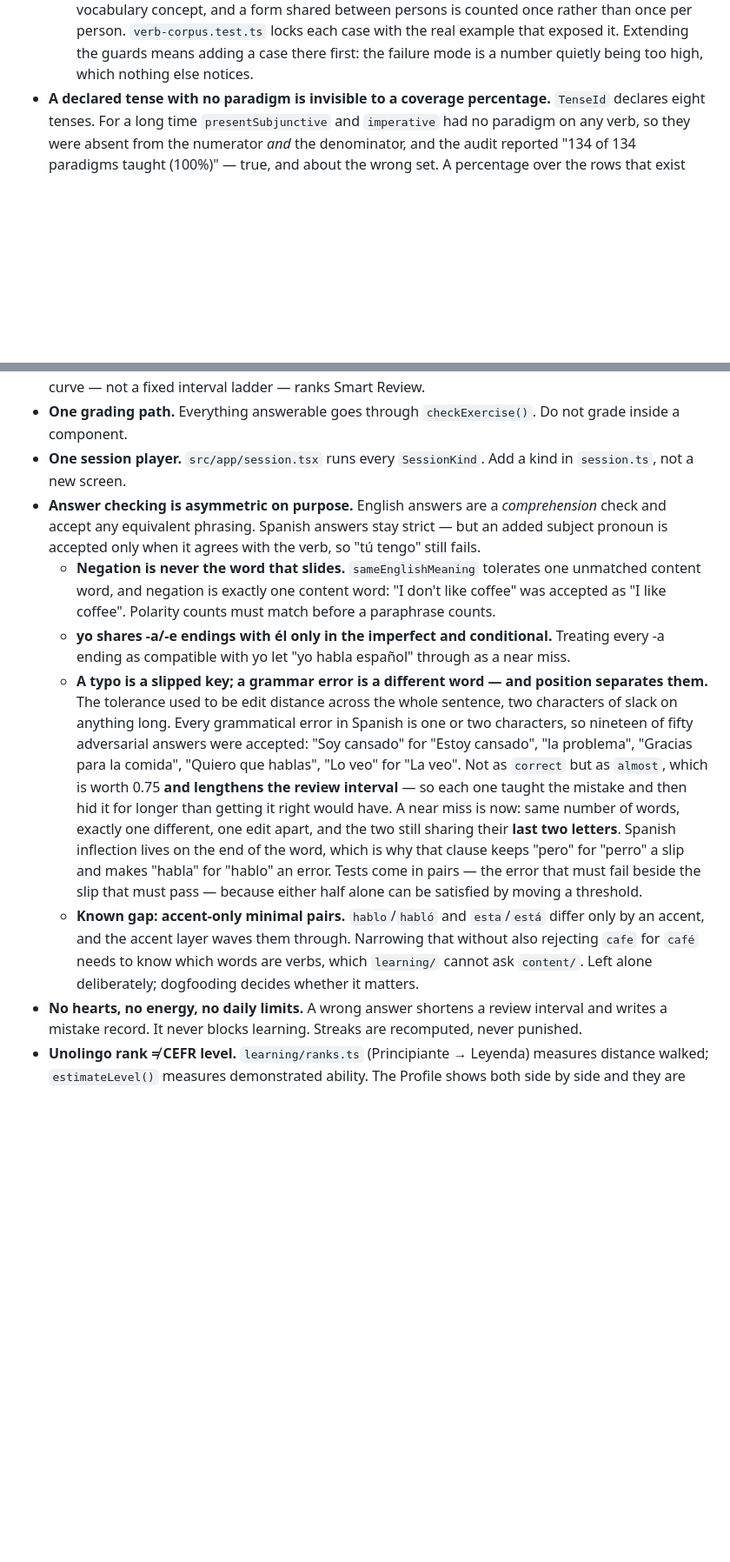
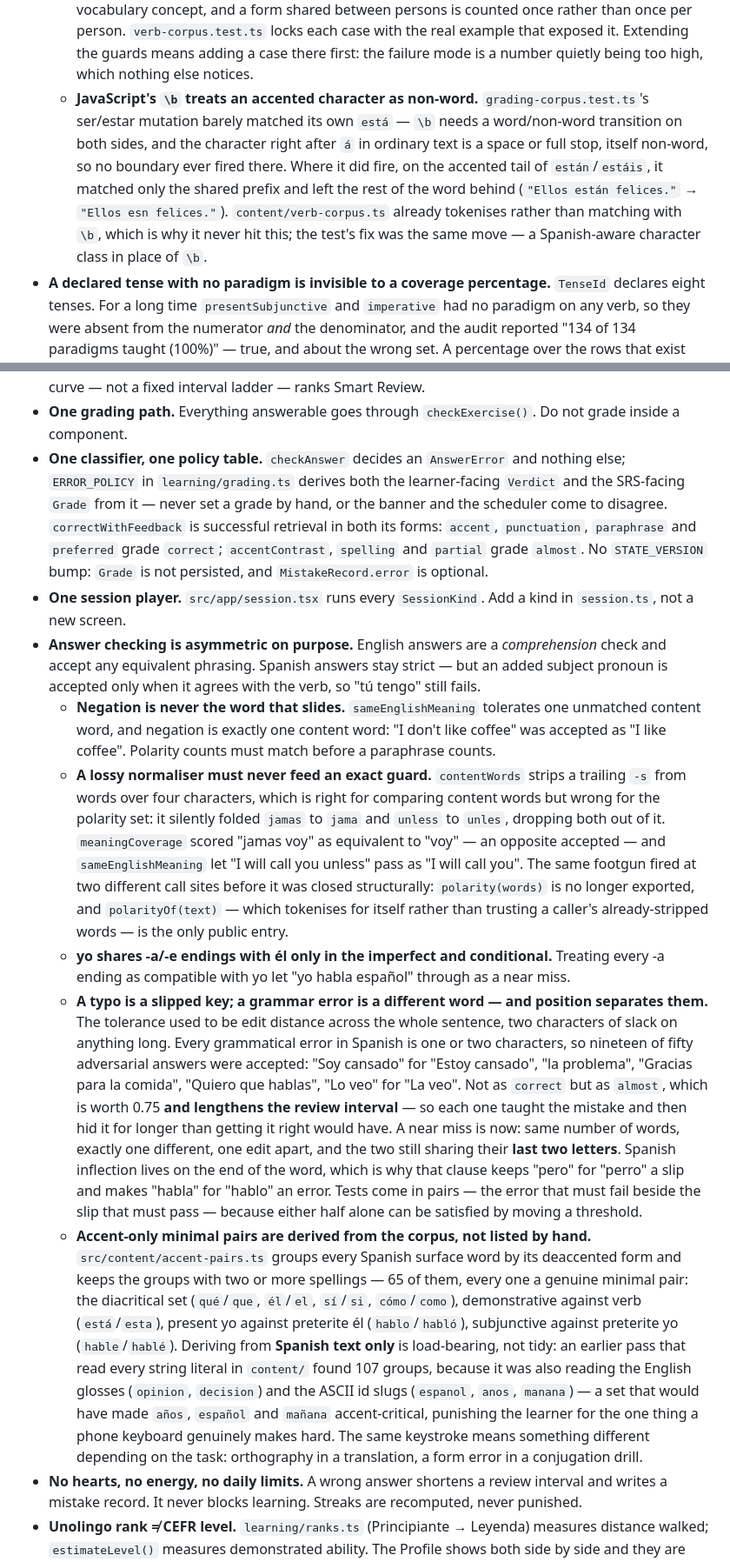
Before and after one commit to gabercmatej/unolingo-Spanish-learning-app, a Markdown page: CLAUDE.md, 2 parts joined by grey strips. Shown at 87% size. Rendered like a GitHub page; blank space fills up the shorter version.

Commit message:
Docs: an accent gap that is now closed, and the rule that replaced it
CLAUDE.md recorded the accent-only minimal-pair problem as an unsolvable
gap and a grading invariant this branch introduced as if it had always
been there. Both were wrong by the time this branch finished: replace the
gap with what src/content/accent-pairs.ts actually does (derive 65 groups
from Spanish text alone, and why Spanish-only is the load-bearing part),
add the one-classifier-one-policy-table rule that ERROR_POLICY encodes,
list the two new grading test suites in the guard table, and mark the
design spec implemented.

Also record two bugs that cost real time on this branch so the next
reader doesn't rediscover them: contentWords' lossy -s-stripping silently
defeating the polarity guard at two call sites, and JavaScript's \b
treating accented characters as non-word, which mangled the ser/estar
corpus mutations until grading-corpus.test.ts switched to an explicit
Spanish-aware boundary.

Co-Authored-By: Claude Opus 5 <noreply@anthropic.com>

```diff
--- a/CLAUDE.md
+++ b/CLAUDE.md
@@ -394,6 +394,14 @@ is exactly what these tests exist to catch.
     locks each case with the real example that exposed it. Extending the guards means adding
     a case there first: the failure mode is a number quietly being too high, which nothing
     else notices.
+  - **JavaScript's `\b` treats an accented character as non-word.** `grading-corpus.test.ts`'s
+    ser/estar mutation barely matched its own `está` — `\b` needs a word/non-word transition on
+    both sides, and the character right after `á` in ordinary text is a space or full stop,
+    itself non-word, so no boundary ever fired there. Where it did fire, on the accented tail of
+    `están`/`estáis`, it matched only the shared prefix and left the rest of the word behind
+    (`"Ellos están felices."` → `"Ellos esn felices."`). `content/verb-corpus.ts` already
+    tokenises rather than matching with `\b`, which is why it never hit this; the test's fix was
+    the same move — a Spanish-aware character class in place of `\b`.
 - **A declared tense with no paradigm is invisible to a coverage percentage.** `TenseId`
   declares eight tenses. For a long time `presentSubjunctive` and `imperative` had no
   paradigm on any verb, so they were absent from the numerator *and* the denominator, and
@@ -453,6 +461,13 @@ is exactly what these tests exist to catch.
   decay curve. That curve — not a fixed interval ladder — ranks Smart Review.
 - **One grading path.** Everything answerable goes through `checkExercise()`. Do not grade
   inside a component.
+- **One classifier, one policy table.** `checkAnswer` decides an `AnswerError` and nothing
+  else; `ERROR_POLICY` in `learning/grading.ts` derives both the learner-facing `Verdict` and
+  the SRS-facing `Grade` from it — never set a grade by hand, or the banner and the scheduler
+  come to disagree. `correctWithFeedback` is successful retrieval in both its forms: `accent`,
+  `punctuation`, `paraphrase` and `preferred` grade `correct`; `accentContrast`, `spelling` and
+  `partial` grade `almost`. No `STATE_VERSION` bump: `Grade` is not persisted, and
+  `MistakeRecord.error` is optional.
 - **One session player.** `src/app/session.tsx` runs every `SessionKind`. Add a kind in
   `session.ts`, not a new screen.
 - **Answer checking is asymmetric on purpose.** English answers are a *comprehension* check
@@ -461,6 +476,14 @@ is exactly what these tests exist to catch.
   - **Negation is never the word that slides.** `sameEnglishMeaning` tolerates one unmatched
     content word, and negation is exactly one content word: "I don't like coffee" was accepted
     as "I like coffee". Polarity counts must match before a paraphrase counts.
+  - **A lossy normaliser must never feed an exact guard.** `contentWords` strips a trailing
+    `-s` from words over four characters, which is right for comparing content words but wrong
+    for the polarity set: it silently folded `jamas` to `jama` and `unless` to `unles`, dropping
+    both out of it. `meaningCoverage` scored "jamas voy" as equivalent to "voy" — an opposite
+    accepted — and `sameEnglishMeaning` let "I will call you unless" pass as "I will call you".
+    The same footgun fired at two different call sites before it was closed structurally:
+    `polarity(words)` is no longer exported, and `polarityOf(text)` — which tokenises for itself
+    rather than trusting a caller's already-stripped words — is the only public entry.
   - **yo shares -a/-e endings with él only in the imperfect and conditional.** Treating every
     -a ending as compatible with yo let "yo habla español" through as a near miss.
   - **A typo is a slipped key; a grammar error is a different word — and position separates
@@ -475,10 +498,18 @@ is exactly what these tests exist to catch.
     the word, which is why that clause keeps "pero" for "perro" a slip and makes "habla" for
     "hablo" an error. Tests come in pairs — the error that must fail beside the slip that must
     pass — because either half alone can be satisfied by moving a threshold.
-  - **Known gap: accent-only minimal pairs.** `hablo`/`habló` and `esta`/`está` differ only by
-    an accent, and the accent layer waves them through. Narrowing that without also rejecting
-    `cafe` for `café` needs to know which words are verbs, which `learning/` cannot ask
-    `content/`. Left alone deliberately; dogfooding decides whether it matters.
+  - **Accent-only minimal pairs are derived from the corpus, not listed by hand.**
+    `src/content/accent-pairs.ts` groups every Spanish surface word by its deaccented form and
+    keeps the groups with two or more spellings — 65 of them, every one a genuine minimal pair:
+    the diacritical set (`qué`/`que`, `él`/`el`, `sí`/`si`, `cómo`/`como`), demonstrative against
+    verb (`está`/`esta`), present yo against preterite él (`hablo`/`habló`), subjunctive against
+    preterite yo (`hable`/`hablé`). Deriving from **Spanish text only** is load-bearing, not
+    tidy: an earlier pass that read every string literal in `content/` found 107 groups, because
+    it was also reading the English glosses (`opinion`, `decision`) and the ASCII id slugs
+    (`espanol`, `anos`, `manana`) — a set that would have made `años`, `español` and `mañana`
+    accent-critical, punishing the learner for the one thing a phone keyboard genuinely makes
+    hard. The same keystroke means something different depending on the task: orthography in a
+    translation, a form error in a conjugation drill.
 - **No hearts, no energy, no daily limits.** A wrong answer shortens a review interval and
   writes a mistake record. It never blocks learning. Streaks are recomputed, never punished.
 - **Unolingo rank ≠ CEFR level.** `learning/ranks.ts` (Principiante → Leyenda) measures
```
Also changed, not shown: other parts of CLAUDE.md (+2 -0 lines), 1 other file.
